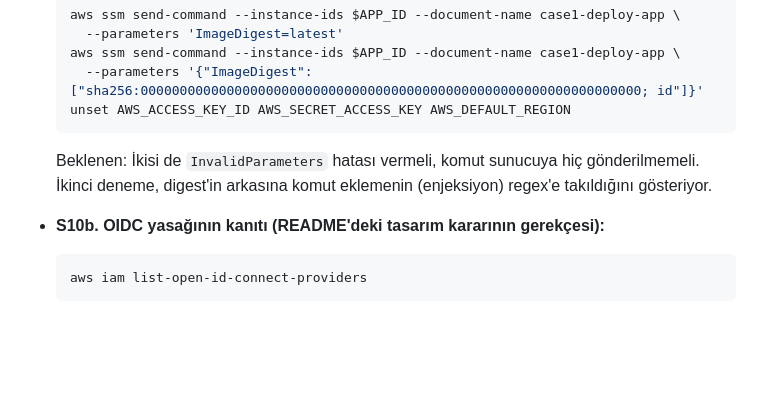
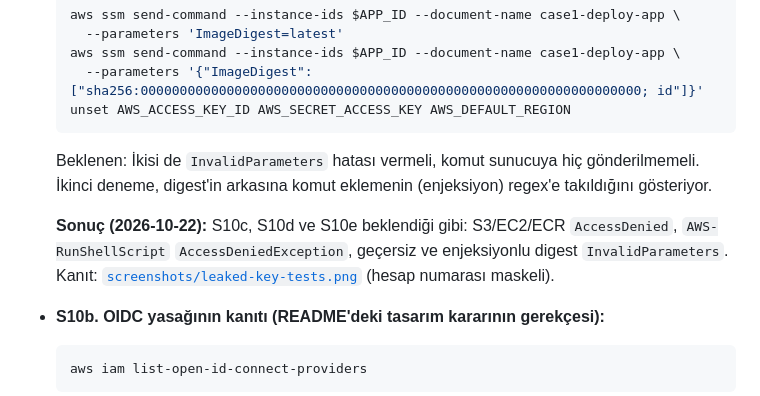
Before and after one commit to Kkocaoglan/DevOps_Case, a Markdown page: docs/TESTS.md, the part around the change. Drawn GitHub-style; blank space fills up the shorter version.

````diff
--- a/docs/TESTS.md
+++ b/docs/TESTS.md
@@ -325,6 +325,8 @@ Her testin bir **beklenen sonucu** var. Sonuç beklenenden farklıysa bir bulgu
   ```
   Beklenen: İkisi de `InvalidParameters` hatası vermeli, komut sunucuya hiç gönderilmemeli. İkinci deneme, digest'in arkasına komut eklemenin (enjeksiyon) regex'e takıldığını gösteriyor.
 
+  **Sonuç (2026-10-22):** S10c, S10d ve S10e beklendiği gibi: S3/EC2/ECR `AccessDenied`, `AWS-RunShellScript` `AccessDeniedException`, geçersiz ve enjeksiyonlu digest `InvalidParameters`. Kanıt: [`screenshots/leaked-key-tests.png`](screenshots/leaked-key-tests.png) (hesap numarası maskeli).
+
 - **S10b. OIDC yasağının kanıtı (README'deki tasarım kararının gerekçesi):**
   ```bash
   aws iam list-open-id-connect-providers
````
Also changed, not shown: README.md (+1 -0 lines), docs/screenshots/leaked-key-tests.png (added).
